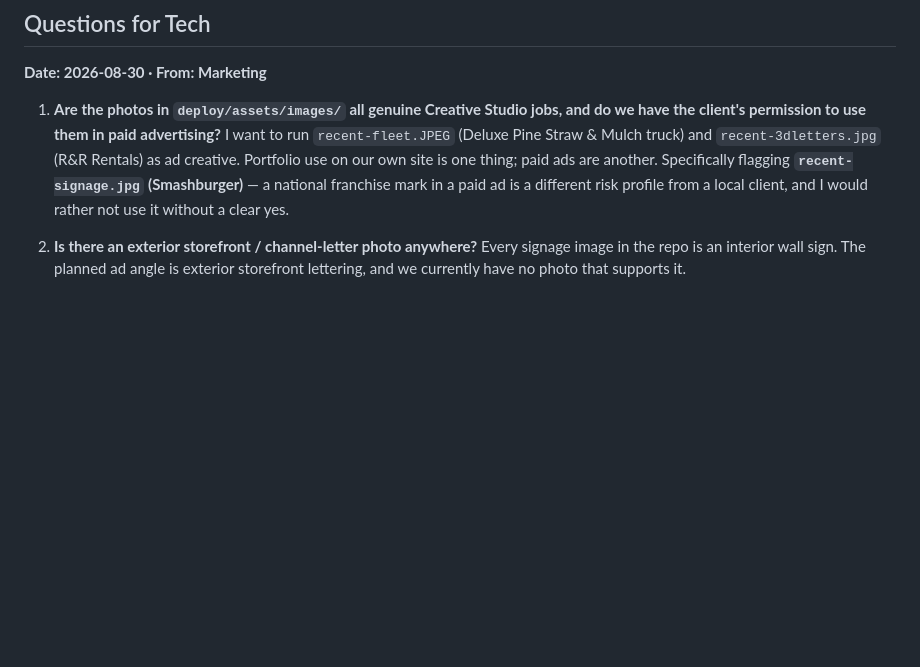
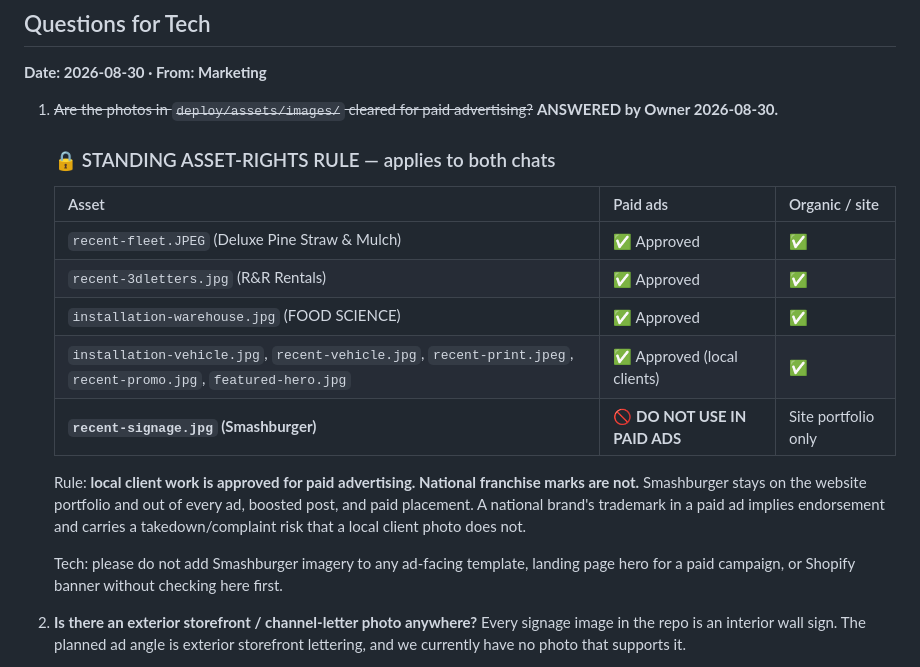
Before and after one commit to 5h0kun1n/creative-studio, a Markdown page: MARKETING_REQUESTS.md, the part around the change. Rendered like a GitHub page; blank space fills up the shorter version.

Commit message:
Marketing: record standing asset-rights rule - local client photos approved for paid ads, Smashburger excluded

```diff
--- a/MARKETING_REQUESTS.md
+++ b/MARKETING_REQUESTS.md
@@ -138,7 +138,21 @@ _(none yet — nothing to deploy while week-1 spend is a Calls campaign with no
 
 **Date: 2026-08-30 · From: Marketing**
 
-1. **Are the photos in `deploy/assets/images/` all genuine Creative Studio jobs, and do we have the client's permission to use them in paid advertising?** I want to run `recent-fleet.JPEG` (Deluxe Pine Straw & Mulch truck) and `recent-3dletters.jpg` (R&R Rentals) as ad creative. Portfolio use on our own site is one thing; paid ads are another. Specifically flagging **`recent-signage.jpg` (Smashburger)** — a national franchise mark in a paid ad is a different risk profile from a local client, and I would rather not use it without a clear yes.
+1. ~~Are the photos in `deploy/assets/images/` cleared for paid advertising?~~ **ANSWERED by Owner 2026-08-30.**
+
+   ### 🔒 STANDING ASSET-RIGHTS RULE — applies to both chats
+
+   | Asset | Paid ads | Organic / site |
+   |---|---|---|
+   | `recent-fleet.JPEG` (Deluxe Pine Straw & Mulch) | ✅ Approved | ✅ |
+   | `recent-3dletters.jpg` (R&R Rentals) | ✅ Approved | ✅ |
+   | `installation-warehouse.jpg` (FOOD SCIENCE) | ✅ Approved | ✅ |
+   | `installation-vehicle.jpg`, `recent-vehicle.jpg`, `recent-print.jpeg`, `recent-promo.jpg`, `featured-hero.jpg` | ✅ Approved (local clients) | ✅ |
+   | **`recent-signage.jpg` (Smashburger)** | 🚫 **DO NOT USE IN PAID ADS** | Site portfolio only |
+
+   Rule: **local client work is approved for paid advertising. National franchise marks are not.** Smashburger stays on the website portfolio and out of every ad, boosted post, and paid placement. A national brand's trademark in a paid ad implies endorsement and carries a takedown/complaint risk that a local client photo does not.
+
+   Tech: please do not add Smashburger imagery to any ad-facing template, landing page hero for a paid campaign, or Shopify banner without checking here first.
 
 2. **Is there an exterior storefront / channel-letter photo anywhere?** Every signage image in the repo is an interior wall sign. The planned ad angle is exterior storefront lettering, and we currently have no photo that supports it.
 
```
